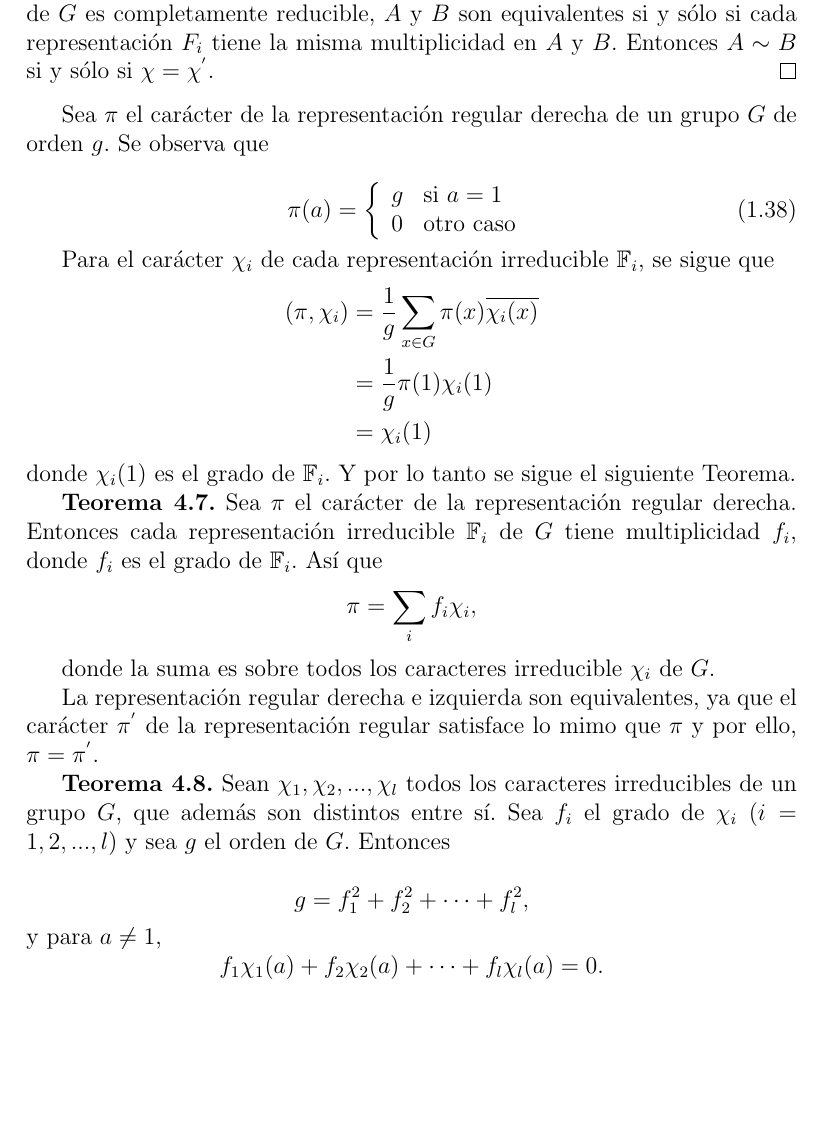
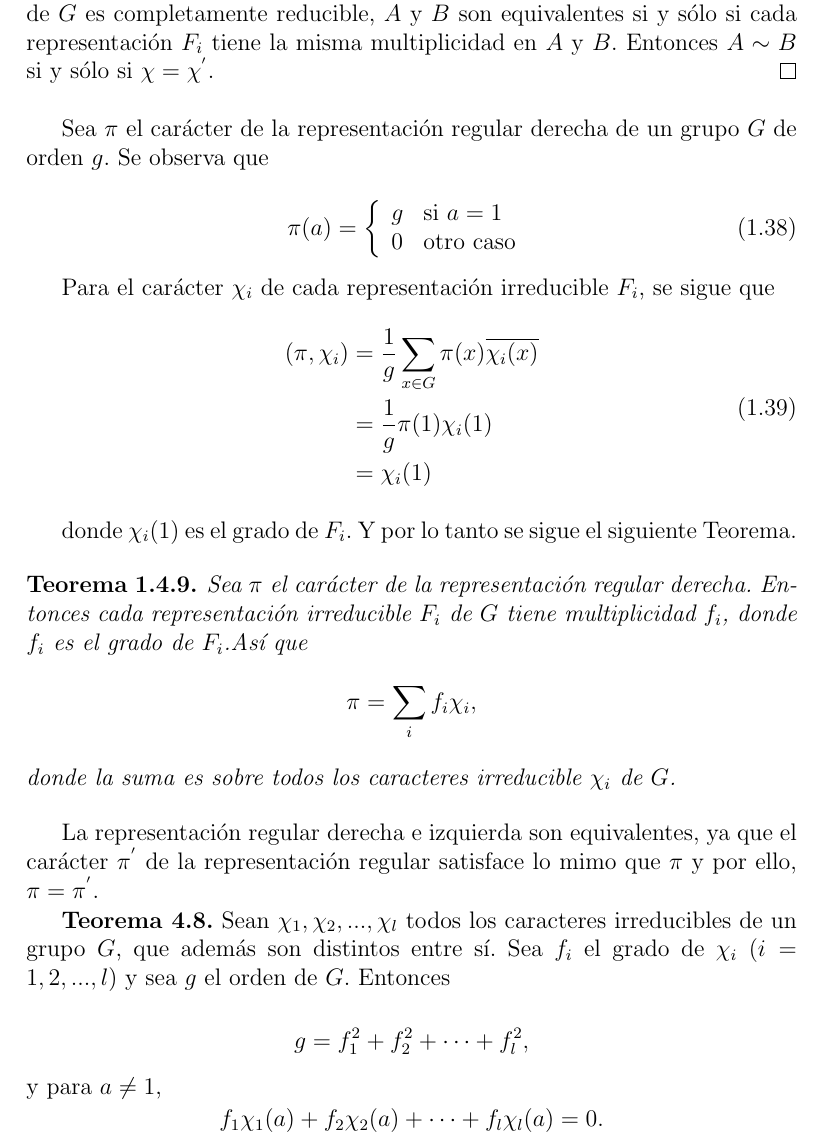
Before and after one commit to leunamCampero/Tesis, a LaTeX thesis (LaTeX/tesis.tex): part of page 14 of 25, cut so that both start at the same text, the shorter picture padded with empty space. Compiled offline with pdfLaTeX.

Commit message:
Cambié notación y etiqueté ecuaciones en el teorema t4_7

```diff
--- a/LaTeX/tesis.tex
+++ b/LaTeX/tesis.tex
@@ -896,7 +896,8 @@ irreducibles de $A$ y $\chi$ respectivamente.
 Sea $\pi$ el carácter de la representación regular derecha de un grupo
 $G$ de orden $g$. Se observa que
 
-\begin{equation}\label{PR}
+\begin{equation}
+  \label{eq:39}
    \pi(a) = \left\{
      \begin{array}{ll}
        g      & \mathrm{si\ } a = 1 \\
@@ -906,26 +907,28 @@ $G$ de orden $g$. Se observa que
 \end{equation}
 
 Para el carácter $\chi_{i}$ de cada representación irreducible
-$\mathbb{F}_{i}$, se sigue que
-\begin{equation*}
+$F_{i}$, se sigue que
+\begin{equation}
+  \label{eq:40}
   \begin{aligned}
     (\pi,\chi_{i}) & =\frac{1}{g} \sum_{x \in G} \pi(x) \overline{\chi_{i}(x)} \\
     &=\frac{1}{g} \pi(1) \chi_{i}(1) \\
     &=\chi_{i}(1)
   \end{aligned}
-\end{equation*}
-donde $\chi_{i}(1)$ es el grado de $\mathbb{F}_{i}$. Y por lo tanto se
-sigue el siguiente Teorema.
+\end{equation}
 
-\textbf{Teorema 4.7.} Sea $\pi$ el carácter de la representación
-regular derecha. Entonces cada representación irreducible
-$\mathbb{F}_{i}$ de $G$ tiene multiplicidad $f_{i}$, donde $f_{i}$ es
-el grado de $\mathbb{F}_{i}$. Así que
+donde $\chi_{i}(1)$ es el grado de $F_{i}$. Y por lo tanto se sigue el
+siguiente Teorema.
+\begin{theorem}
+  \label{t4_7}
+  Sea $\pi$ el carácter de la representación regular derecha. Entonces
+  cada representación irreducible $F_{i}$ de $G$ tiene multiplicidad
+  $f_{i}$, donde $f_{i}$ es el grado de $F_{i}$.Así que
   \begin{equation*}
     \pi=\sum_{i} f_{i} \chi_{i},
   \end{equation*}
-
   donde la suma es sobre todos los caracteres irreducible $\chi_{i}$ de $G$.
+\end{theorem}
 
 La representación regular derecha e izquierda son equivalentes, ya que
 el carácter $\pi^{'}$ de la representación regular satisface lo mimo
```
Lines whose indentation alone changed are shown as unchanged.
